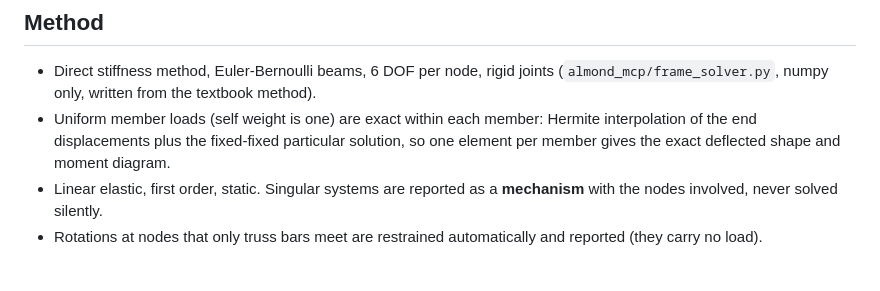
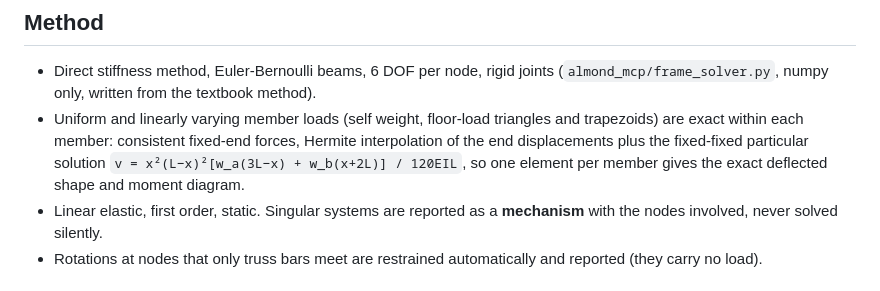
Before and after one commit to liangjunglj-cpu/almond-mcp, a Markdown page: docs/native-solver.md, the part around one of its changes. GitHub-like rendering.

```diff
--- a/docs/native-solver.md
+++ b/docs/native-solver.md
@@ -45,9 +45,11 @@ warning saying why.
 
 - Direct stiffness method, Euler-Bernoulli beams, 6 DOF per node, rigid joints
   (`almond_mcp/frame_solver.py`, numpy only, written from the textbook method).
-- Uniform member loads (self weight is one) are exact within each member: Hermite
-  interpolation of the end displacements plus the fixed-fixed particular solution, so
-  one element per member gives the exact deflected shape and moment diagram.
+- Uniform and linearly varying member loads (self weight, floor-load triangles and
+  trapezoids) are exact within each member: consistent fixed-end forces, Hermite
+  interpolation of the end displacements plus the fixed-fixed particular solution
+  `v = x²(L−x)²[w_a(3L−x) + w_b(x+2L)] / 120EIL`, so one element per member gives the
+  exact deflected shape and moment diagram.
 - Linear elastic, first order, static. Singular systems are reported as a
   **mechanism** with the nodes involved, never solved silently.
 - Rotations at nodes that only truss bars meet are restrained automatically and
```
Also changed, not shown: other parts of docs/native-solver.md (+32 -5 lines), docs/images/native-solver/floor-loads.jpg (added), 8 other files.
